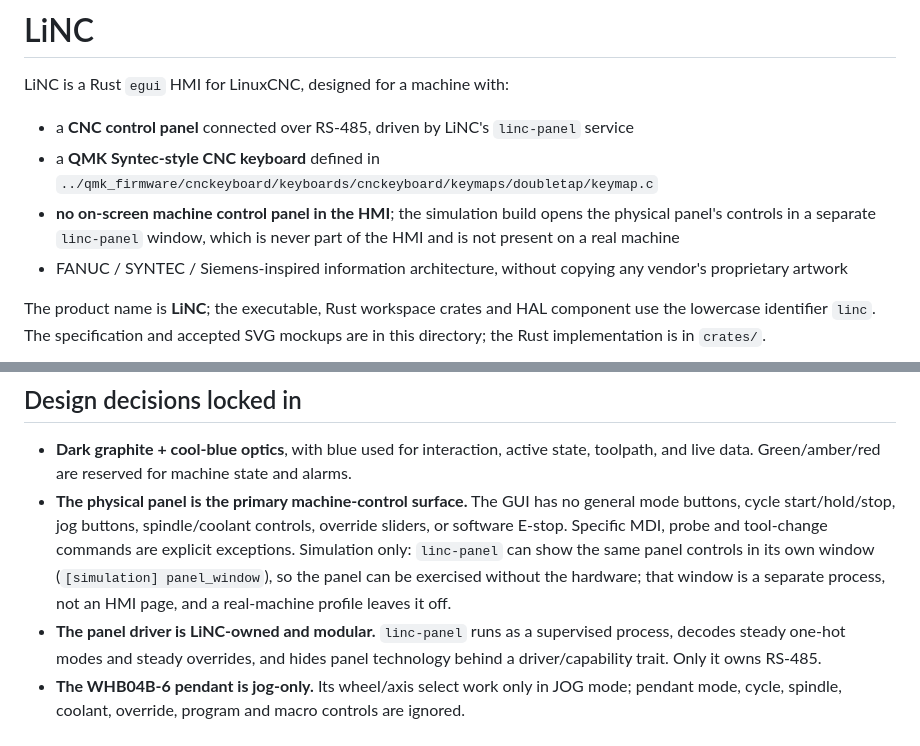
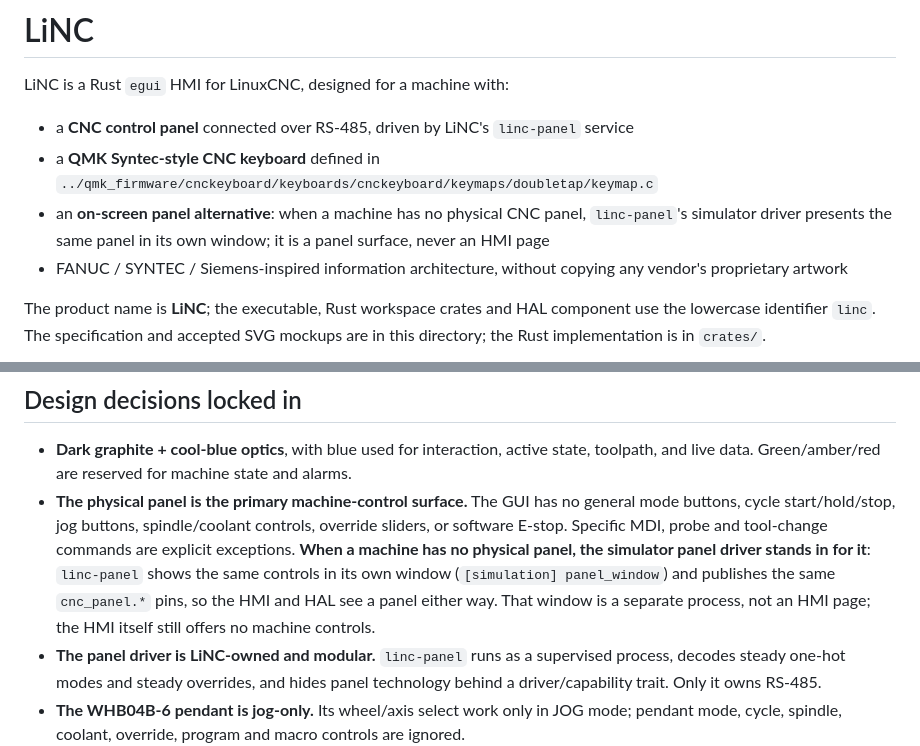
Before and after one commit to LiNC-CNC/LiNC, a Markdown page: README.md, 2 parts joined by grey strips. GitHub-like rendering.

Commit message:
Feature the simulator panel as a physical-panel alternative
The panel window is not a simulation-only extra: with no physical panel
fitted, linc-panel's simulator driver provides the machine's control
surface in its own window and publishes the same cnc_panel pins.
Describe it that way in the README, while keeping the HMI free of
machine controls.

```diff
--- a/README.md
+++ b/README.md
@@ -6,9 +6,9 @@ LiNC is a Rust `egui` HMI for LinuxCNC, designed for a machine with:
   `linc-panel` service
 - a **QMK Syntec-style CNC keyboard** defined in
   `../qmk_firmware/cnckeyboard/keyboards/cnckeyboard/keymaps/doubletap/keymap.c`
-- **no on-screen machine control panel in the HMI**; the simulation build
-  opens the physical panel's controls in a separate `linc-panel` window, which
-  is never part of the HMI and is not present on a real machine
+- an **on-screen panel alternative**: when a machine has no physical CNC
+  panel, `linc-panel`'s simulator driver presents the same panel in its own
+  window; it is a panel surface, never an HMI page
 - FANUC / SYNTEC / Siemens-inspired information architecture, without copying
   any vendor's proprietary artwork
 
@@ -205,11 +205,12 @@ performance and limitations - is in [docs/sim3d.md](docs/sim3d.md).
 - **The physical panel is the primary machine-control surface.** The GUI has no
   general mode buttons, cycle start/hold/stop, jog buttons, spindle/coolant
   controls, override sliders, or software E-stop. Specific MDI, probe and
-  tool-change commands are explicit exceptions. Simulation only: `linc-panel`
-  can show the same panel controls in its own window (`[simulation]
-  panel_window`), so the panel can be exercised without the hardware; that
-  window is a separate process, not an HMI page, and a real-machine profile
-  leaves it off.
+  tool-change commands are explicit exceptions. **When a machine has no
+  physical panel, the simulator panel driver stands in for it**: `linc-panel`
+  shows the same controls in its own window (`[simulation] panel_window`) and
+  publishes the same `cnc_panel.*` pins, so the HMI and HAL see a panel either
+  way. That window is a separate process, not an HMI page; the HMI itself
+  still offers no machine controls.
 - **The panel driver is LiNC-owned and modular.** `linc-panel` runs as a
   supervised process, decodes steady one-hot modes and steady overrides, and
   hides panel technology behind a driver/capability trait. Only it owns RS-485.
```
